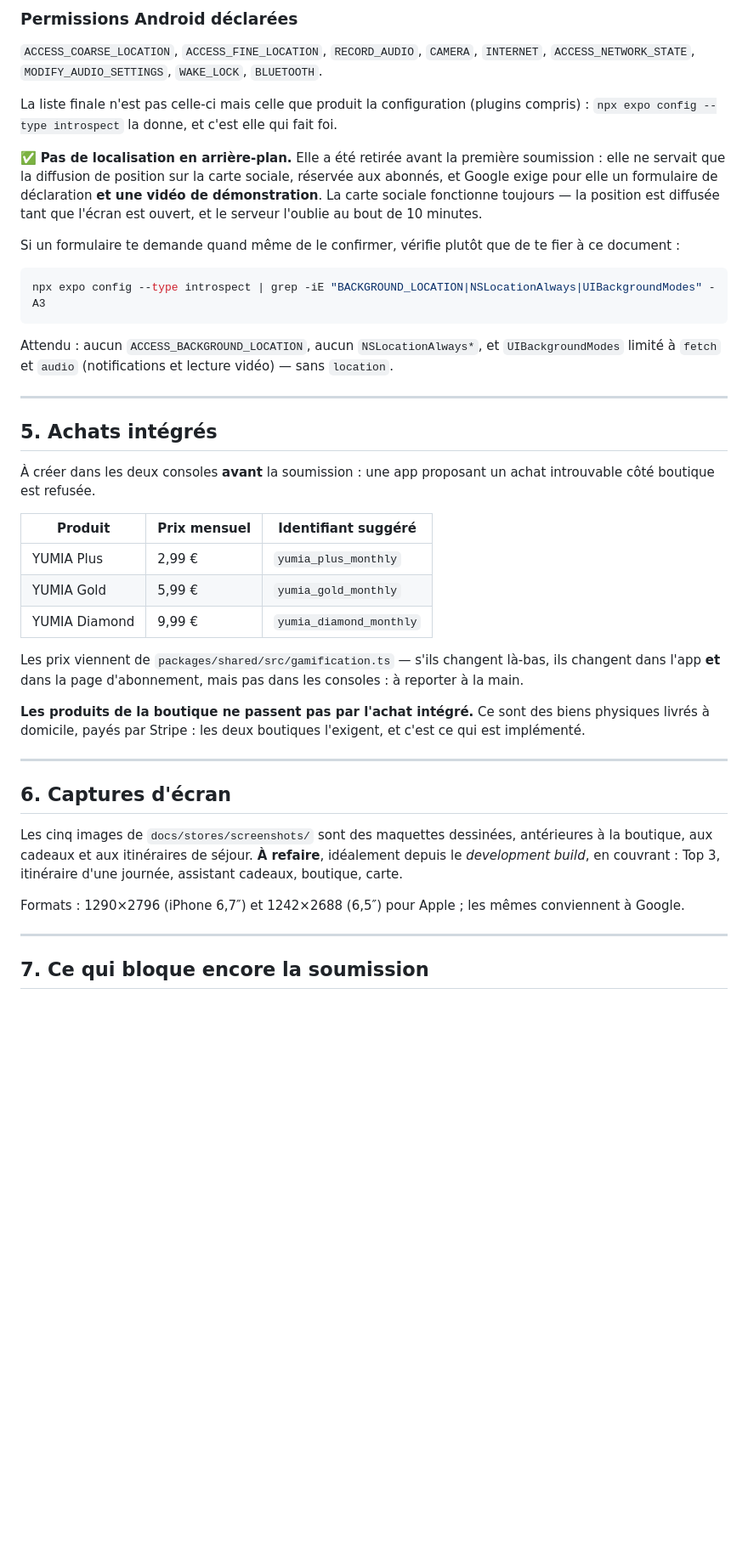
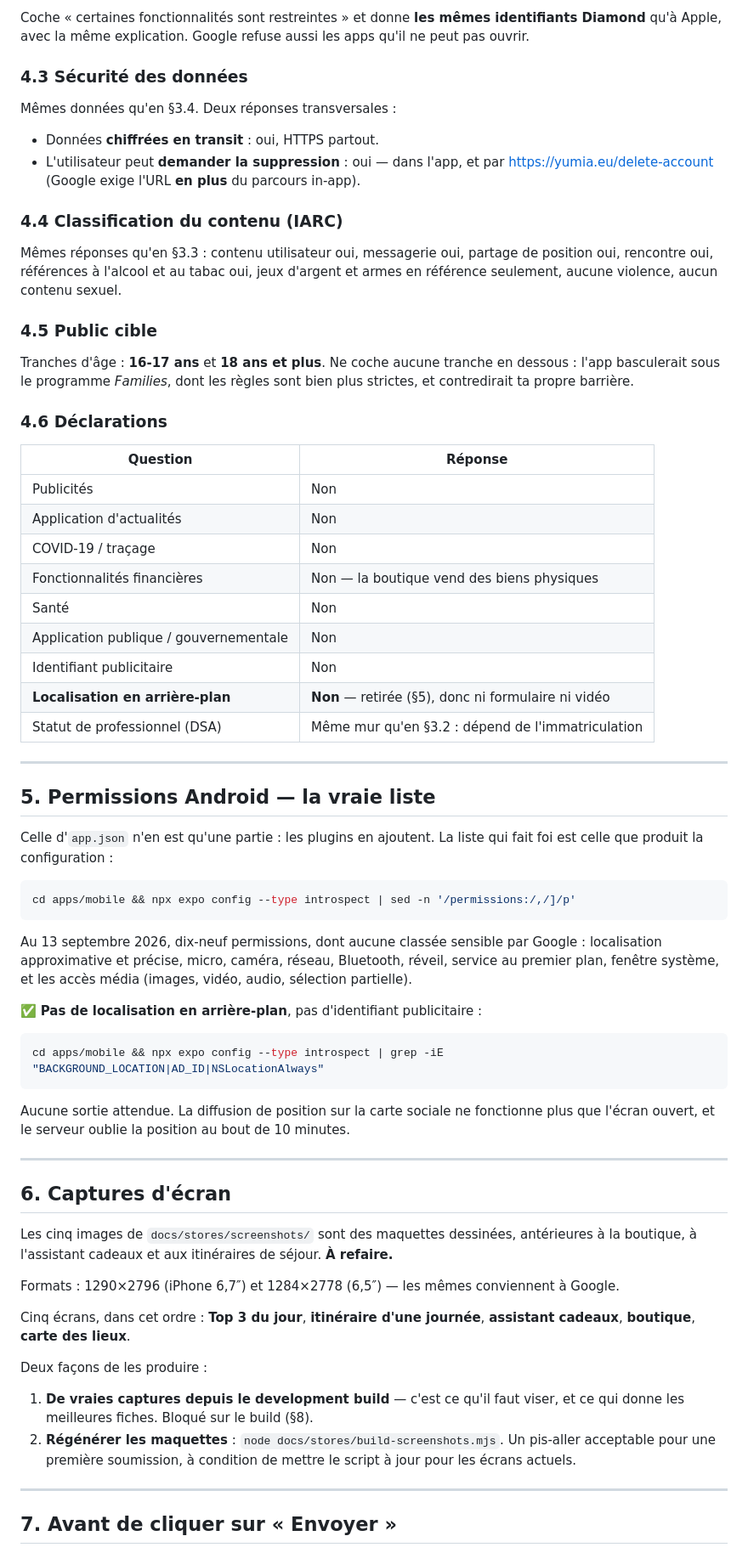
Before and after one commit to ngolokonte95-design/yumia, a Markdown page: docs/stores/SOUMISSION.md, the part around one of its changes. Shown at 85% size. Rendered like a GitHub page; blank space fills up the shorter version.

````diff
--- a/docs/stores/SOUMISSION.md
+++ b/docs/stores/SOUMISSION.md
@@ -122,57 +241,85 @@ la boutique), Google Places (données de lieux), Resend (courriels), et l'héber
 
-### Permissions Android déclarées
+Coche « certaines fonctionnalités sont restreintes » et donne **les mêmes identifiants Diamond**
+qu'à Apple, avec la même explication. Google refuse aussi les apps qu'il ne peut pas ouvrir.
 
-`ACCESS_COARSE_LOCATION`, `ACCESS_FINE_LOCATION`, `RECORD_AUDIO`, `CAMERA`, `INTERNET`,
-`ACCESS_NETWORK_STATE`, `MODIFY_AUDIO_SETTINGS`, `WAKE_LOCK`, `BLUETOOTH`.
+### 4.3 Sécurité des données
 
-La liste finale n'est pas celle-ci mais celle que produit la configuration (plugins compris) :
-`npx expo config --type introspect` la donne, et c'est elle qui fait foi.
+Mêmes données qu'en §3.4. Deux réponses transversales :
 
-✅ **Pas de localisation en arrière-plan.** Elle a été retirée avant la première soumission : elle ne
-servait que la diffusion de position sur la carte sociale, réservée aux abonnés, et Google exige pour
-elle un formulaire de déclaration **et une vidéo de démonstration**. La carte sociale fonctionne
-toujours — la position est diffusée tant que l'écran est ouvert, et le serveur l'oublie au bout de
-10 minutes.
+- Données **chiffrées en transit** : oui, HTTPS partout.
+- L'utilisateur peut **demander la suppression** : oui — dans l'app, et par
+  https://yumia.eu/delete-account (Google exige l'URL **en plus** du parcours in-app).
 
-Si un formulaire te demande quand même de le confirmer, vérifie plutôt que de te fier à ce document :
+### 4.4 Classification du contenu (IARC)
 
-```bash
-npx expo config --type introspect | grep -iE "BACKGROUND_LOCATION|NSLocationAlways|UIBackgroundModes" -A3
-```
+Mêmes réponses qu'en §3.3 : contenu utilisateur oui, messagerie oui, partage de position oui,
+rencontre oui, références à l'alcool et au tabac oui, jeux d'argent et armes en référence
+seulement, aucune violence, aucun contenu sexuel.
 
-Attendu : aucun `ACCESS_BACKGROUND_LOCATION`, aucun `NSLocationAlways*`, et `UIBackgroundModes` limité
-à `fetch` et `audio` (notifications et lecture vidéo) — sans `location`.
+### 4.5 Public cible
+
+Tranches d'âge : **16-17 ans** et **18 ans et plus**. Ne coche aucune tranche en dessous : l'app
+basculerait sous le programme *Families*, dont les règles sont bien plus strictes, et contredirait
+ta propre barrière.
+
+### 4.6 Déclarations
+
+| Question | Réponse |
+|---|---|
+| Publicités | Non |
+| Application d'actualités | Non |
+| COVID-19 / traçage | Non |
+| Fonctionnalités financières | Non — la boutique vend des biens physiques |
+| Santé | Non |
+| Application publique / gouvernementale | Non |
+| Identifiant publicitaire | Non |
+| **Localisation en arrière-plan** | **Non** — retirée (§5), donc ni formulaire ni vidéo |
+| Statut de professionnel (DSA) | Même mur qu'en §3.2 : dépend de l'immatriculation |
 
 ---
 
-## 5. Achats intégrés
+## 5. Permissions Android — la vraie liste
 
-À créer dans les deux consoles **avant** la soumission : une app proposant un achat introuvable côté
-boutique est refusée.
+Celle d'`app.json` n'en est qu'une partie : les plugins en ajoutent. La liste qui fait foi est
+celle que produit la configuration :
 
-| Produit | Prix mensuel | Identifiant suggéré |
-|---|---|---|
-| YUMIA Plus | 2,99 € | `yumia_plus_monthly` |
-| YUMIA Gold | 5,99 € | `yumia_gold_monthly` |
-| YUMIA Diamond | 9,99 € | `yumia_diamond_monthly` |
+```bash
+cd apps/mobile && npx expo config --type introspect | sed -n '/permissions:/,/]/p'
+```
 
-Les prix viennent de `packages/shared/src/gamification.ts` — s'ils changent là-bas, ils changent dans
-l'app **et** dans la page d'abonnement, mais pas dans les consoles : à reporter à la main.
+Au 13 septembre 2026, dix-neuf permissions, dont aucune classée sensible par Google : localisation
+approximative et précise, micro, caméra, réseau, Bluetooth, réveil, service au premier plan,
+fenêtre système, et les accès média (images, vidéo, audio, sélection partielle).
 
-**Les produits de la boutique ne passent pas par l'achat intégré.** Ce sont des biens physiques livrés
-à domicile, payés par Stripe : les deux boutiques l'exigent, et c'est ce qui est implémenté.
+✅ **Pas de localisation en arrière-plan**, pas d'identifiant publicitaire :
+
+```bash
+cd apps/mobile && npx expo config --type introspect | grep -iE "BACKGROUND_LOCATION|AD_ID|NSLocationAlways"
+```
+
+Aucune sortie attendue. La diffusion de position sur la carte sociale ne fonctionne plus que
+l'écran ouvert, et le serveur oublie la position au bout de 10 minutes.
 
 ---
 
 ## 6. Captures d'écran
 
-Les cinq images de `docs/stores/screenshots/` sont des maquettes dessinées, antérieures à la boutique,
-aux cadeaux et aux itinéraires de séjour. **À refaire**, idéalement depuis le *development build*, en
-couvrant : Top 3, itinéraire d'une journée, assistant cadeaux, boutique, carte.
+Les cinq images de `docs/stores/screenshots/` sont des maquettes dessinées, antérieures à la
+boutique, à l'assistant cadeaux et aux itinéraires de séjour. **À refaire.**
 
-Formats : 1290×2796 (iPhone 6,7″) et 1242×2688 (6,5″) pour Apple ; les mêmes conviennent à Google.
+Formats : 1290×2796 (iPhone 6,7″) et 1284×2778 (6,5″) — les mêmes conviennent à Google.
+
+Cinq écrans, dans cet ordre : **Top 3 du jour**, **itinéraire d'une journée**, **assistant
+cadeaux**, **boutique**, **carte des lieux**.
+
+Deux façons de les produire :
+
+1. **De vraies captures depuis le development build** — c'est ce qu'il faut viser, et ce qui donne
+   les meilleures fiches. Bloqué sur le build (§8).
+2. **Régénérer les maquettes** : `node docs/stores/build-screenshots.mjs`. Un pis-aller acceptable
+   pour une première soumission, à condition de mettre le script à jour pour les écrans actuels.
 
 ---
 
-## 7. Ce qui bloque encore la soumission
+## 7. Avant de cliquer sur « Envoyer »
 
````
Also changed, not shown: other parts of docs/stores/SOUMISSION.md (+203 -69 lines).
